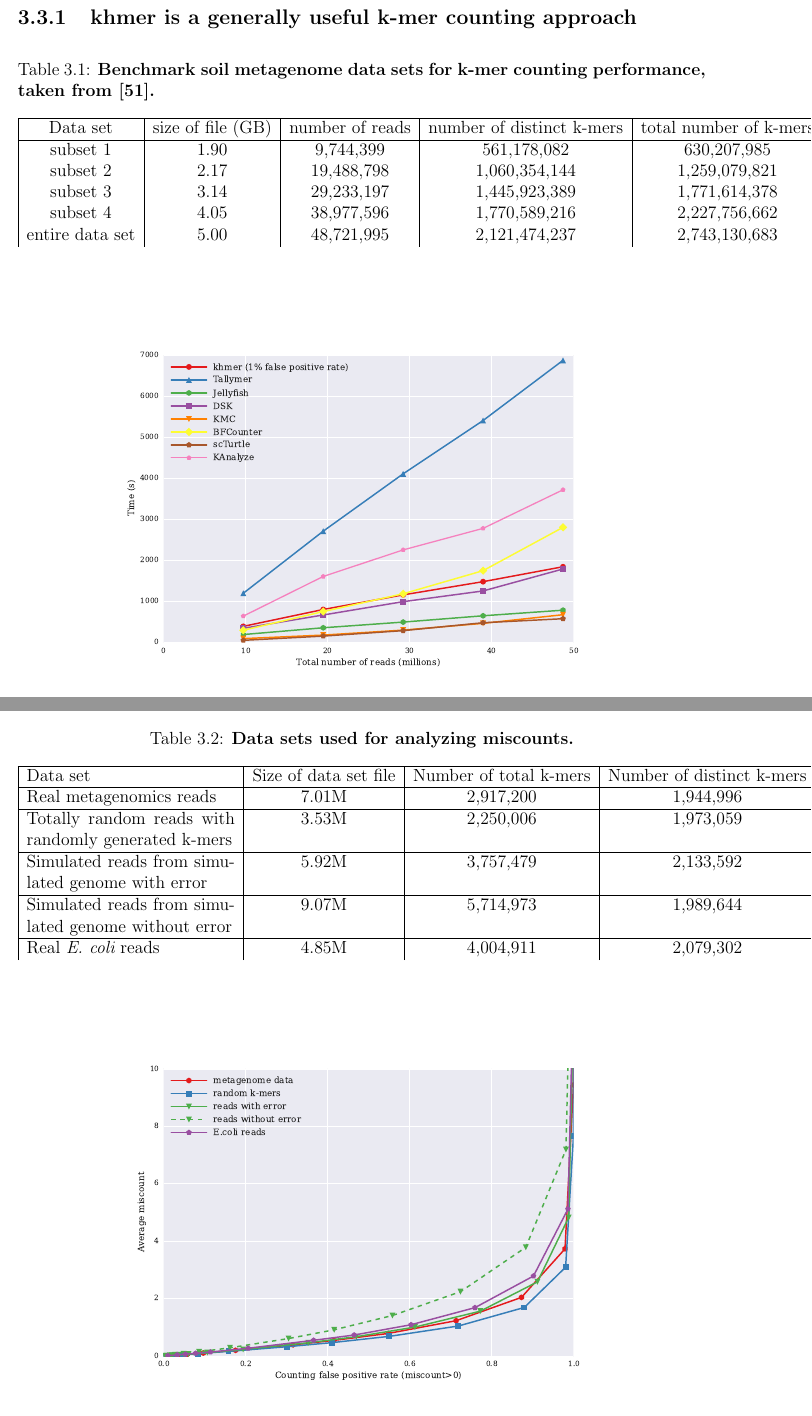
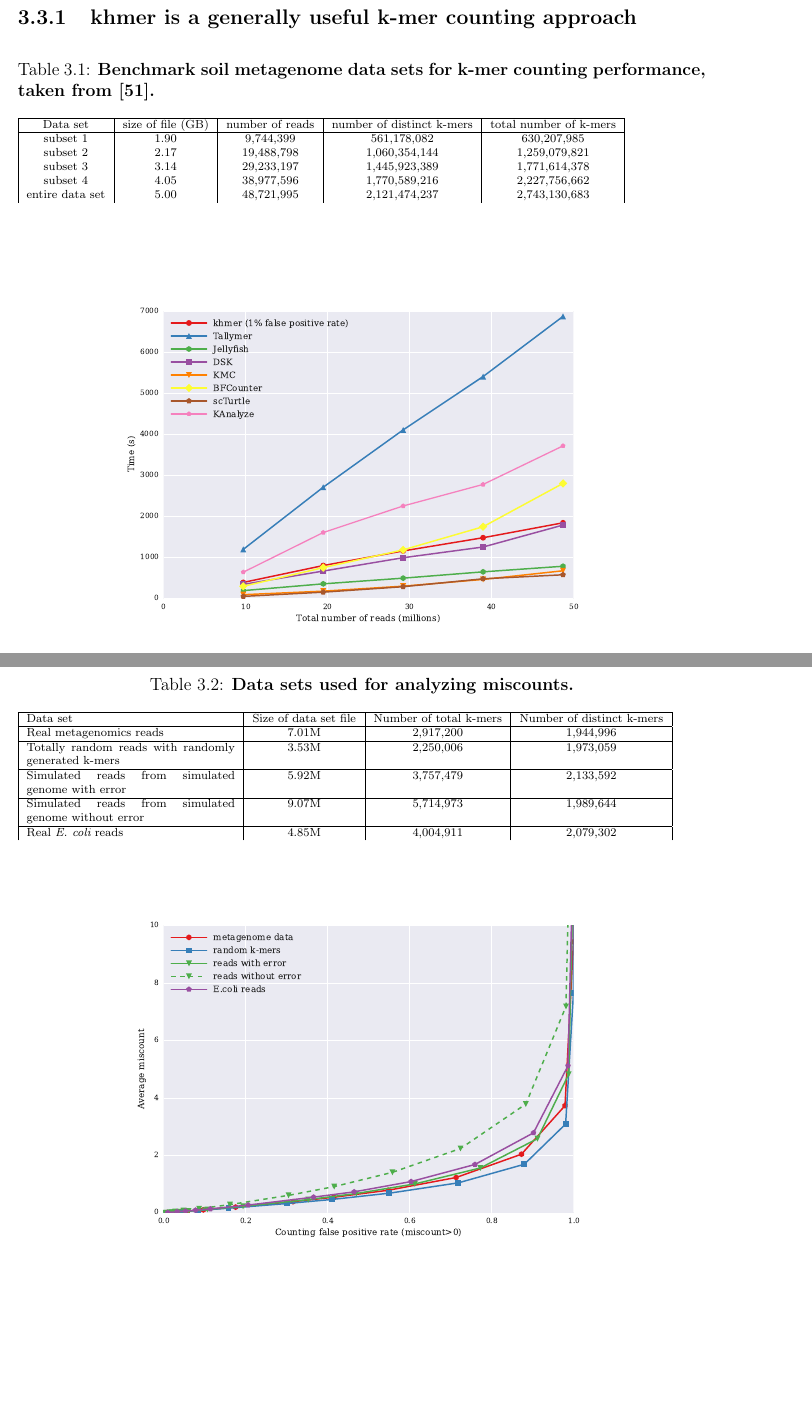
Before and after one commit to qingpeng/qingpeng-thesis, a LaTeX thesis (qingpeng-thesis.tex, which reads chap3-khmer.tex): two parts of pages 42 and 49 of 152, joined at a grey line, cut so that both start at the same text, the shorter picture padded with empty space. Compiled offline with pdfLaTeX.

Commit message:
table formatting

```diff
--- a/chap3-khmer.tex
+++ b/chap3-khmer.tex
@@ -165,6 +165,7 @@ khmer\cite{flajolet2008hyperloglog}.
 
 
 \begin{table}[!ht]
+\scriptsize
 \caption{
 \bf{Benchmark soil metagenome data sets for k-mer counting performance, taken from
 \cite{Howe2012}.}}
@@ -395,6 +396,7 @@ both real and simulated data sets (Table \ref{table:random_data}) to evaluate th
 in practice.
 
 \begin{table}[!ht]
+\scriptsize
 \caption{
 \bf{Data sets used for analyzing miscounts.}}
 \begin{tabular}{ | p{5cm} | c | c | c |}
```
Also changed, not shown: chap5-IGS.tex (+1 -0 lines), qingpeng-thesis.pdf.
